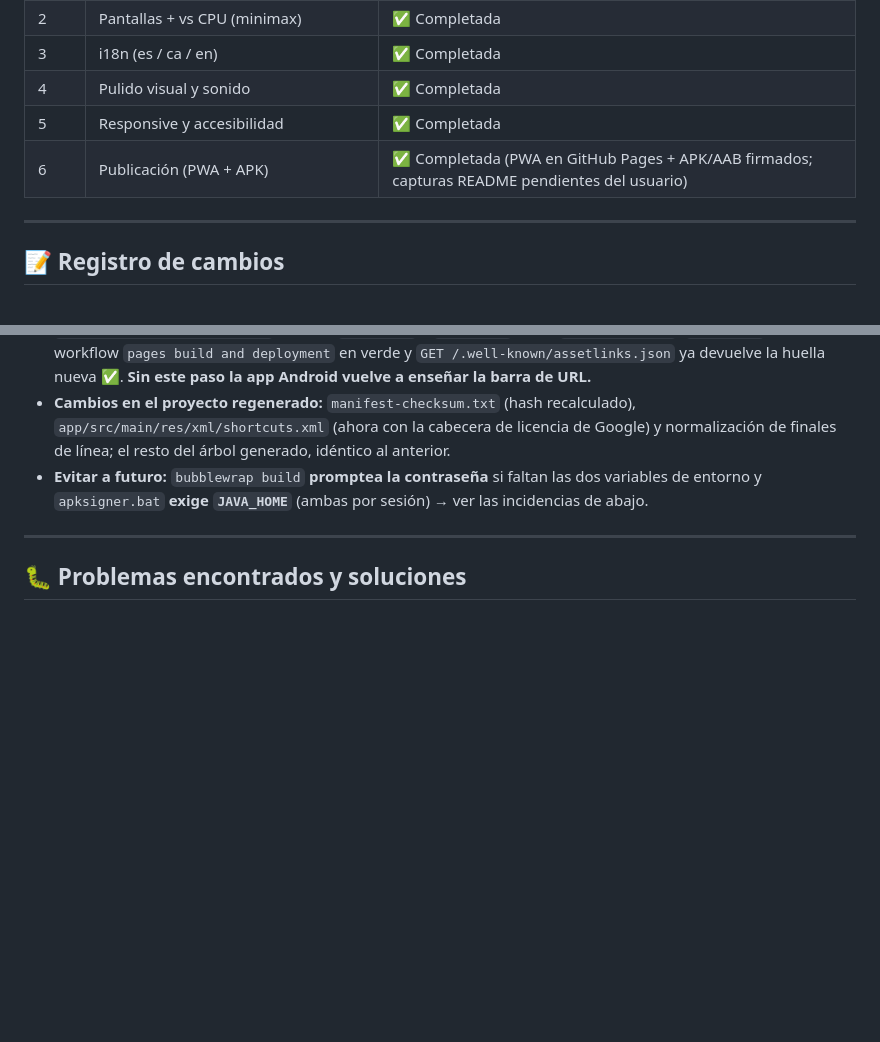
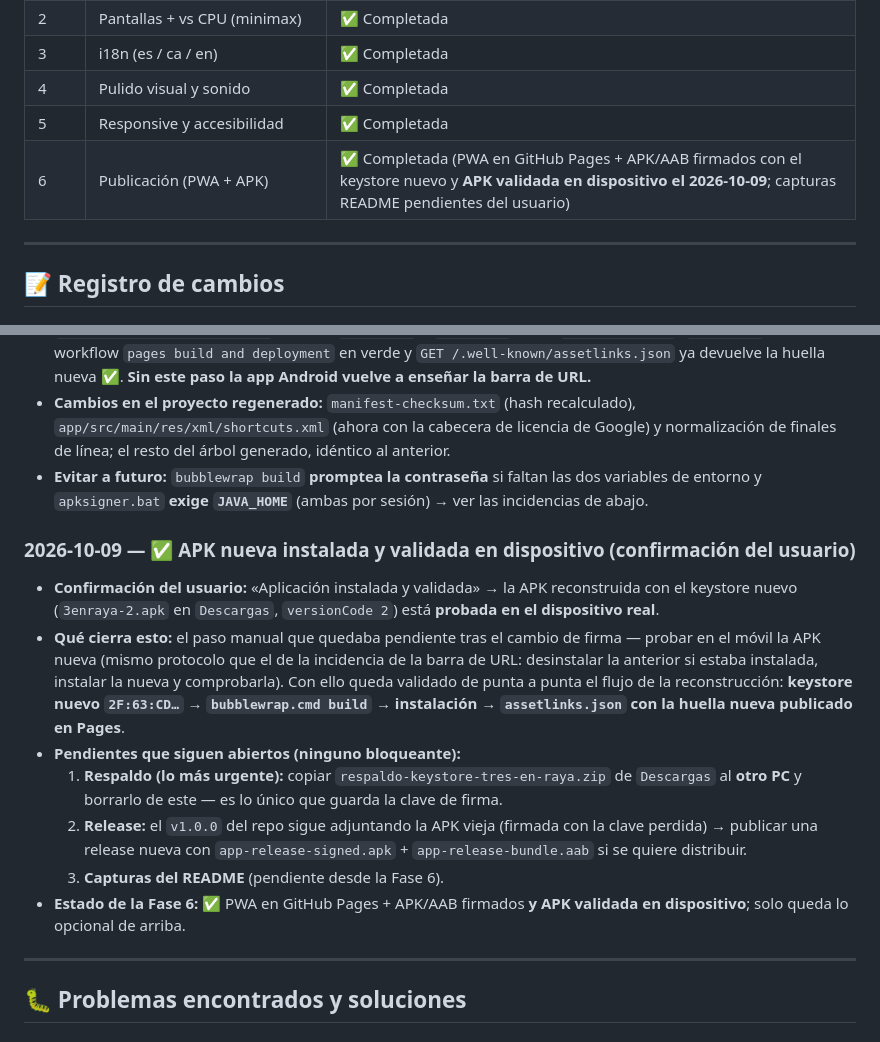
Before and after one commit to andreu-marbor/tres-en-raya, a Markdown page: MEMORY.md, 2 parts joined by grey strips. Drawn GitHub-style; blank space fills up the shorter version.

Commit message:
docs: marcar como validada en dispositivo la APK con keystore nuevo

```diff
--- a/MEMORY.md
+++ b/MEMORY.md
@@ -15,7 +15,7 @@ Registro de **cambios relevantes**, **problemas encontrados y sus soluciones** y
 | 3 | i18n (es / ca / en) | ✅ Completada |
 | 4 | Pulido visual y sonido | ✅ Completada |
 | 5 | Responsive y accesibilidad | ✅ Completada |
-| 6 | Publicación (PWA + APK) | ✅ Completada (PWA en GitHub Pages + APK/AAB firmados; capturas README pendientes del usuario) |
+| 6 | Publicación (PWA + APK) | ✅ Completada (PWA en GitHub Pages + APK/AAB firmados con el keystore nuevo y **APK validada en dispositivo el 2026-10-09**; capturas README pendientes del usuario) |
 
 ---
 
@@ -238,6 +238,16 @@ Registro de **cambios relevantes**, **problemas encontrados y sus soluciones** y
 - **Cambios en el proyecto regenerado:** `manifest-checksum.txt` (hash recalculado), `app/src/main/res/xml/shortcuts.xml` (ahora con la cabecera de licencia de Google) y normalización de finales de línea; el resto del árbol generado, idéntico al anterior.
 - **Evitar a futuro:** `bubblewrap build` **promptea la contraseña** si faltan las dos variables de entorno y `apksigner.bat` **exige `JAVA_HOME`** (ambas por sesión) → ver las incidencias de abajo.
 
+### 2026-10-09 — ✅ APK nueva instalada y validada en dispositivo (confirmación del usuario)
+
+- **Confirmación del usuario:** «Aplicación instalada y validada» → la APK reconstruida con el keystore nuevo (`3enraya-2.apk` en `Descargas`, `versionCode 2`) está **probada en el dispositivo real**.
+- **Qué cierra esto:** el paso manual que quedaba pendiente tras el cambio de firma — probar en el móvil la APK nueva (mismo protocolo que el de la incidencia de la barra de URL: desinstalar la anterior si estaba instalada, instalar la nueva y comprobarla). Con ello queda validado de punta a punta el flujo de la reconstrucción: **keystore nuevo `2F:63:CD…` → `bubblewrap.cmd build` → instalación → `assetlinks.json` con la huella nueva publicado en Pages**.
+- **Pendientes que siguen abiertos (ninguno bloqueante):**
+  1. **Respaldo (lo más urgente):** copiar `respaldo-keystore-tres-en-raya.zip` de `Descargas` al **otro PC** y borrarlo de este — es lo único que guarda la clave de firma.
+  2. **Release:** el `v1.0.0` del repo sigue adjuntando la APK vieja (firmada con la clave perdida) → publicar una release nueva con `app-release-signed.apk` + `app-release-bundle.aab` si se quiere distribuir.
+  3. **Capturas del README** (pendiente desde la Fase 6).
+- **Estado de la Fase 6:** ✅ PWA en GitHub Pages + APK/AAB firmados **y APK validada en dispositivo**; solo queda lo opcional de arriba.
+
 ---
 
 ## 🐛 Problemas encontrados y soluciones
```
